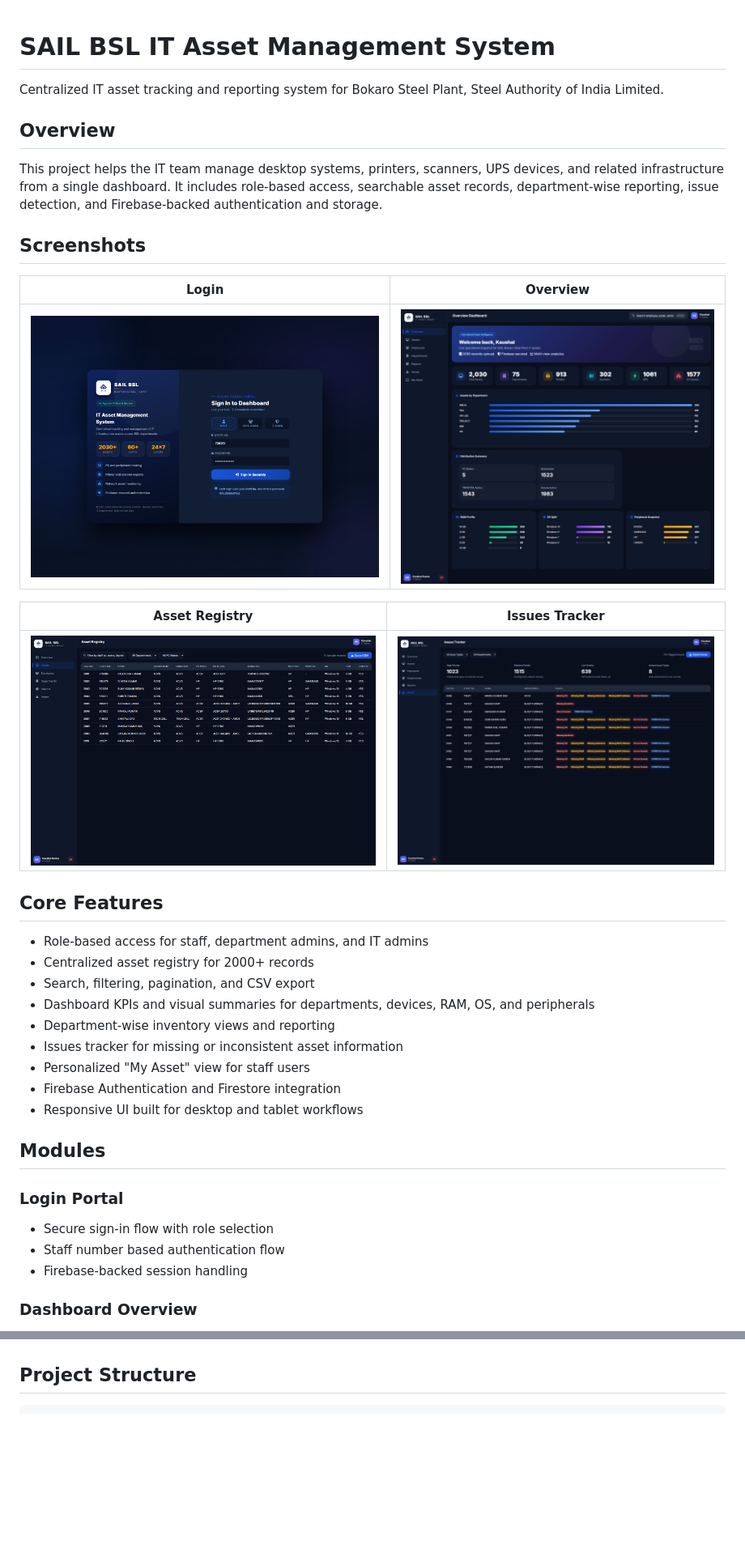
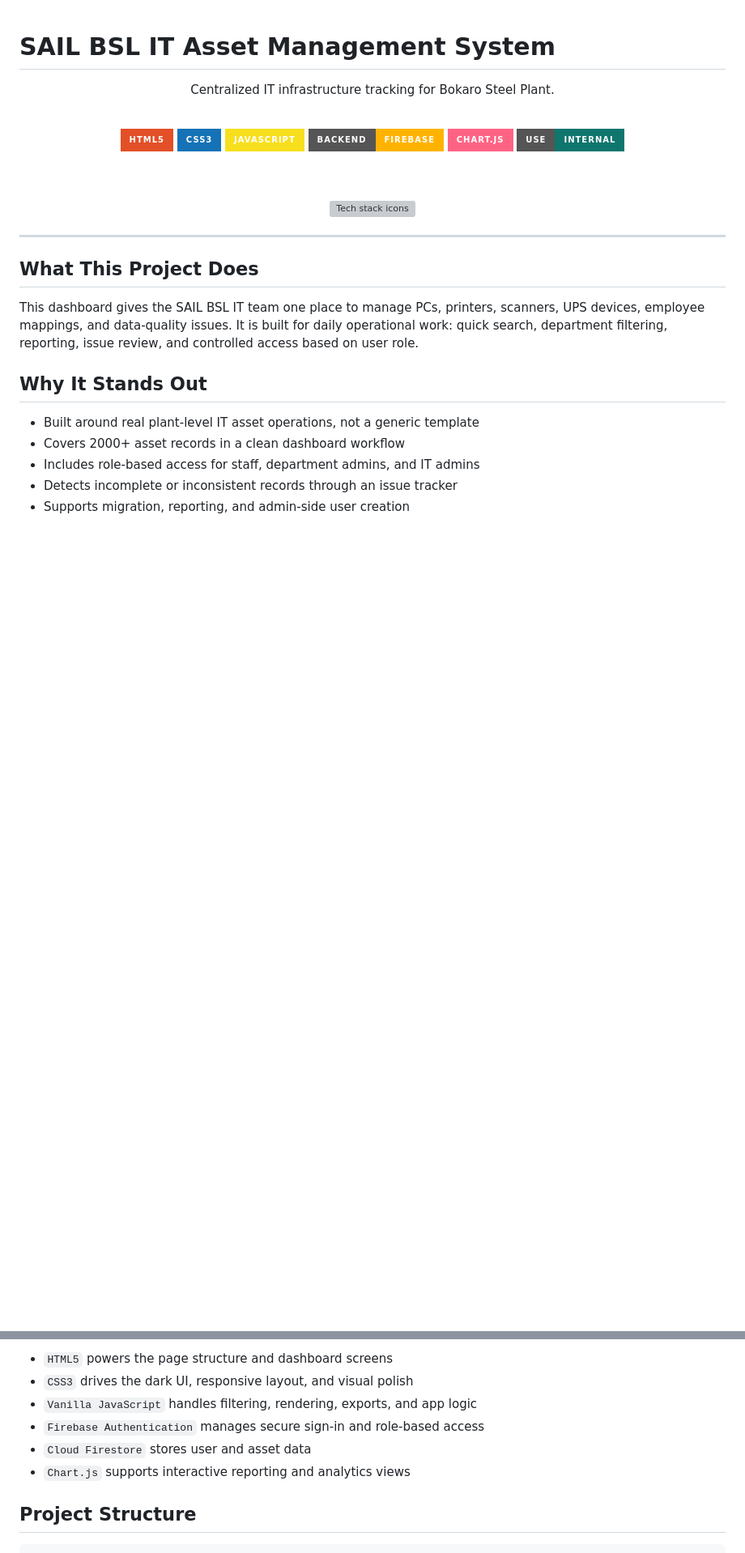
Before and after one commit to Kaushalkumar012/sail-bsl-it-assets, a Markdown page: README.md, 2 parts joined by grey strips. Shown at 81% size. Rendered like a GitHub page; badges without logos; blank space fills up the shorter version; grey boxes are pictures that could not be loaded.

Commit message:
Enhance README with logo-based design

```diff
--- a/README.md
+++ b/README.md
@@ -1,40 +1,36 @@
 # SAIL BSL IT Asset Management System
 
-Centralized IT asset tracking and reporting system for Bokaro Steel Plant, Steel Authority of India Limited.
+<div align="center">
 
-## Overview
+Centralized IT infrastructure tracking for Bokaro Steel Plant.
 
-This project helps the IT team manage desktop systems, printers, scanners, UPS devices, and related infrastructure from a single dashboard. It includes role-based access, searchable asset records, department-wise reporting, issue detection, and Firebase-backed authentication and storage.
+<br />
 
-## Screenshots
+![HTML5](https://img.shields.io/badge/HTML5-E34F26?style=for-the-badge&logo=html5&logoColor=white)
+![CSS3](https://img.shields.io/badge/CSS3-1572B6?style=for-the-badge&logo=css3&logoColor=white)
+![JavaScript](https://img.shields.io/badge/JavaScript-F7DF1E?style=for-the-badge&logo=javascript&logoColor=black)
+![Firebase](https://img.shields.io/badge/Backend-Firebase-ffb300?style=for-the-badge&logo=firebase&logoColor=black)
+![Chart.js](https://img.shields.io/badge/Chart.js-FF6384?style=for-the-badge&logo=chartdotjs&logoColor=white)
+![Status](https://img.shields.io/badge/Use-Internal-0f766e?style=for-the-badge)
 
-| Login | Overview |
-| --- | --- |
-| ![Login screen](screenshots/login.png) | ![Overview dashboard](screenshots/overview.png) |
+<br />
+<br />
 
-| Asset Registry | Issues Tracker |
-| --- | --- |
-| ![Asset registry](screenshots/assets.png) | ![Issues tracker](screenshots/issues.png) |
+<img src="https://skillicons.dev/icons?i=html,css,js,firebase" alt="Tech stack icons" />
 
-## Core Features
+</div>
 
-- Role-based access for staff, department admins, and IT admins
-- Centralized asset registry for 2000+ records
-- Search, filtering, pagination, and CSV export
-- Dashboard KPIs and visual summaries for departments, devices, RAM, OS, and peripherals
-- Department-wise inventory views and reporting
-- Issues tracker for missing or inconsistent asset information
-- Personalized "My Asset" view for staff users
-- Firebase Authentication and Firestore integration
-- Responsive UI built for desktop and tablet workflows
+---
 
-## Modules
+## What This Project Does
 
-### Login Portal
+This dashboard gives the SAIL BSL IT team one place to manage PCs, printers, scanners, UPS devices, employee mappings, and data-quality issues. It is built for daily operational work: quick search, department filtering, reporting, issue review, and controlled access based on user role.
 
-- Secure sign-in flow with role selection
-- Staff number based authentication flow
-- Firebase-backed session handling
+## Why It Stands Out
 
-### Dashboard Overview
+- Built around real plant-level IT asset operations, not a generic template
+- Covers 2000+ asset records in a clean dashboard workflow
+- Includes role-based access for staff, department admins, and IT admins
+- Detects incomplete or inconsistent records through an issue tracker
+- Supports migration, reporting, and admin-side user creation
 
@@ -72,3 +108,9 @@ This project helps the IT team manage desktop systems, printers, scanners, UPS d
+- `HTML5` powers the page structure and dashboard screens
+- `CSS3` drives the dark UI, responsive layout, and visual polish
+- `Vanilla JavaScript` handles filtering, rendering, exports, and app logic
+- `Firebase Authentication` manages secure sign-in and role-based access
+- `Cloud Firestore` stores user and asset data
+- `Chart.js` supports interactive reporting and analytics views
 
 ## Project Structure
 
```
Also changed, not shown: other parts of README.md (+84 -33 lines).
